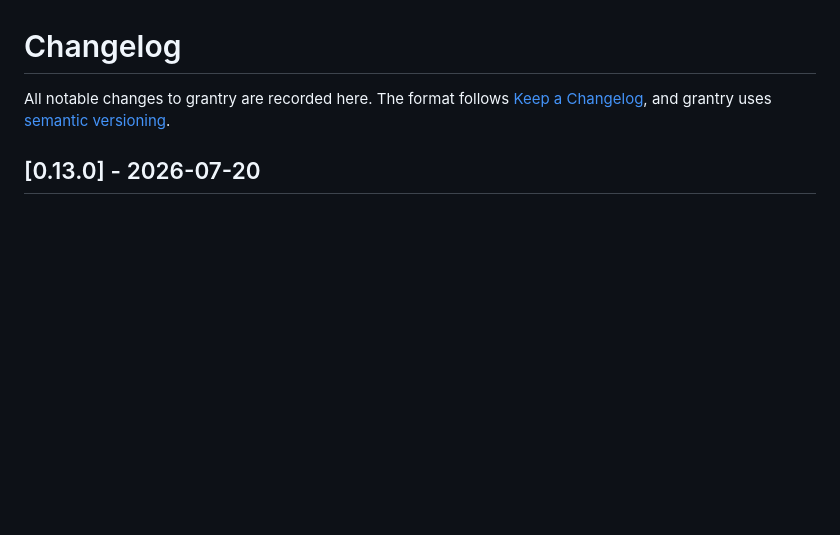
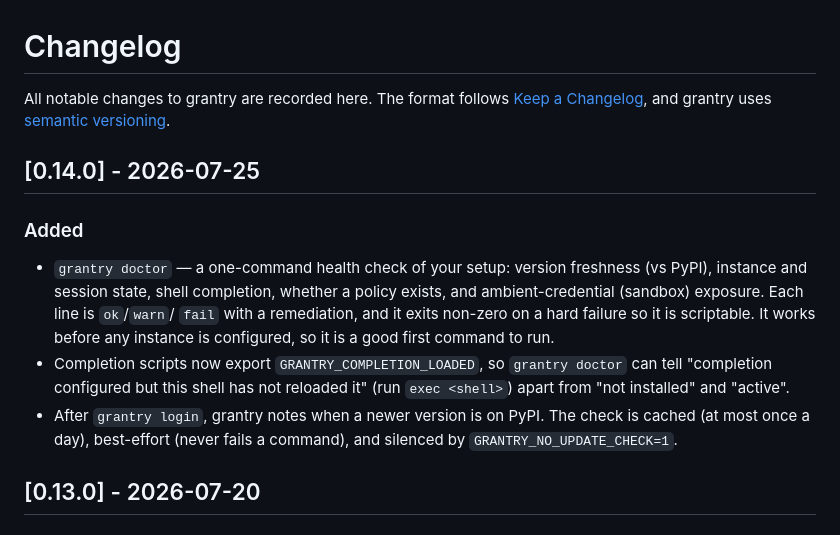
Before and after one commit to saimeda32/grantry, a Markdown page: CHANGELOG.md, the part around the change. Rendered like a GitHub page; blank space fills up the shorter version.

```diff
--- a/CHANGELOG.md
+++ b/CHANGELOG.md
@@ -3,6 +3,22 @@
 All notable changes to grantry are recorded here. The format follows
 [Keep a Changelog](https://keepachangelog.com/en/1.1.0/), and grantry uses
 [semantic versioning](https://semver.org/).
+
+## [0.14.0] - 2026-07-25
+
+### Added
+- `grantry doctor` — a one-command health check of your setup: version freshness
+  (vs PyPI), instance and session state, shell completion, whether a policy
+  exists, and ambient-credential (sandbox) exposure. Each line is `ok`/`warn`/
+  `fail` with a remediation, and it exits non-zero on a hard failure so it is
+  scriptable. It works before any instance is configured, so it is a good first
+  command to run.
+- Completion scripts now export `GRANTRY_COMPLETION_LOADED`, so `grantry doctor`
+  can tell "completion configured but this shell has not reloaded it" (run
+  `exec <shell>`) apart from "not installed" and "active".
+- After `grantry login`, grantry notes when a newer version is on PyPI. The check
+  is cached (at most once a day), best-effort (never fails a command), and
+  silenced by `GRANTRY_NO_UPDATE_CHECK=1`.
 
 ## [0.13.0] - 2026-07-20
 
```
Also changed, not shown: README.md (+1 -0 lines), docs/demo.gif, 10 other files.
